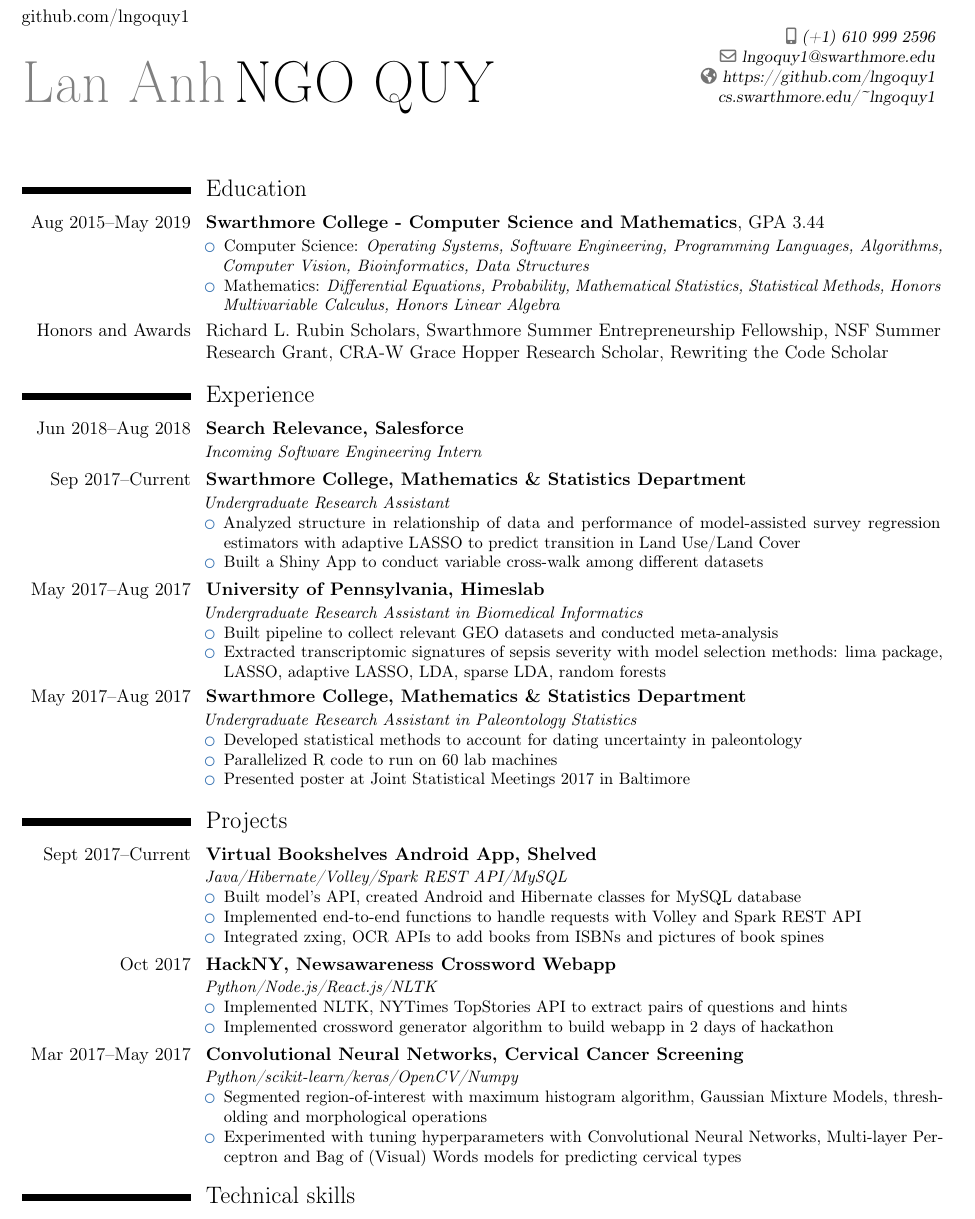
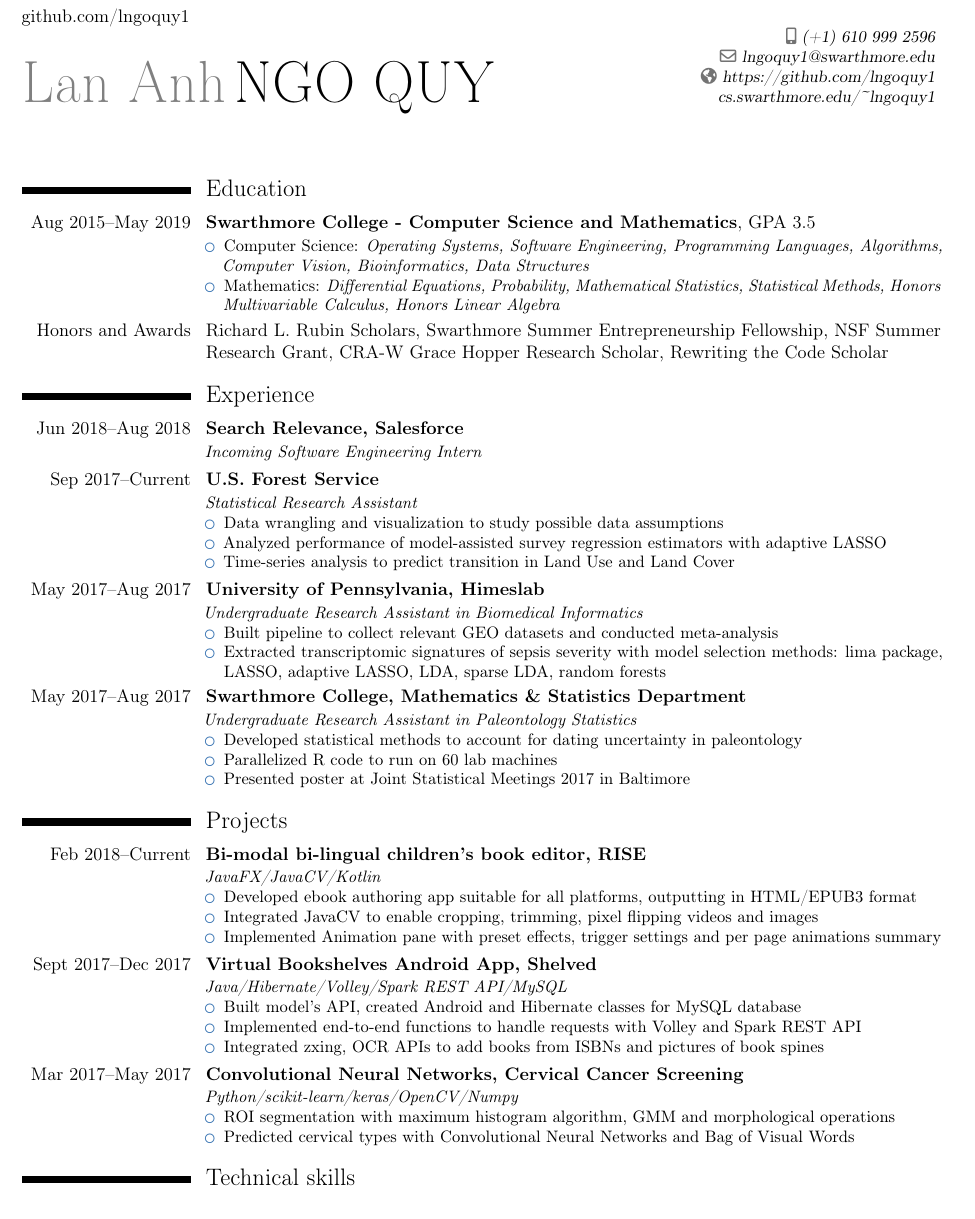
Before and after one commit to lngoquy1/old_website, a LaTeX CV (resume.tex): part of the page, cut so that both start at the same text. Compiled offline with pdfLaTeX.

Commit message:
Update resume.tex

```diff
--- a/resume.tex
+++ b/resume.tex
@@ -63,7 +63,7 @@
 
 \section{Education}
 
-\cventry{Aug 2015--May 2019}{Swarthmore College - Computer Science and Mathematics}{}{GPA 3.44}{}{
+\cventry{Aug 2015--May 2019}{Swarthmore College - Computer Science and Mathematics}{}{GPA 3.5}{}{
 \begin{itemize}
 \item Computer Science: \textit{Operating Systems, Software Engineering, Programming Languages, Algorithms, Computer Vision, Bioinformatics, Data Structures}
 \item Mathematics: \textit{Differential Equations, Probability, Mathematical Statistics, Statistical Methods, Honors Multivariable Calculus, Honors Linear Algebra}
@@ -83,11 +83,12 @@
 \textit{Incoming Software Engineering Intern}
 }
 
-\cventry{Sep 2017--Current}{Swarthmore College, Mathematics \& Statistics Department}{}{}{}{
-\textit{Undergraduate Research Assistant}
+\cventry{Sep 2017--Current}{U.S. Forest Service}{}{}{}{
+\textit{Statistical Research Assistant}
 \begin{itemize}
-\item Analyzed structure in relationship of data and performance of model-assisted survey regression estimators with adaptive LASSO to predict transition in Land Use/Land Cover
-\item Built a Shiny App to conduct variable cross-walk among different datasets
+\item Data wrangling and visualization to study possible data assumptions
+\item Analyzed performance of model-assisted survey regression estimators with adaptive LASSO
+\item Time-series analysis to predict transition in Land Use and Land Cover
 \end{itemize}}
 
 \cventry{May 2017--Aug 2017}{University of Pennsylvania, Himeslab}{}{}{}{
@@ -110,7 +111,14 @@
 %----------------------------------------------------------------------------------------
 
 \section{Projects}
-\cventry{Sept 2017--Current}{Virtual Bookshelves Android App, Shelved}{}{}{}{
+\cventry{Feb 2018--Current}{Bi-modal bi-lingual children's book editor, RISE}{}{}{}{
+\textit{JavaFX/JavaCV/Kotlin}
+\begin{itemize}
+\item Developed ebook authoring app suitable for all platforms, outputting in HTML/EPUB3 format
+\item Integrated JavaCV to enable cropping, trimming, pixel flipping videos and images
+\item Implemented Animation pane with preset effects, trigger settings and per page animations summary
+\end{itemize}}
+\cventry{Sept 2017--Dec 2017}{Virtual Bookshelves Android App, Shelved}{}{}{}{
 \textit{Java/Hibernate/Volley/Spark REST API/MySQL}
 \begin{itemize}
 \item Built model's API, created Android and Hibernate classes for MySQL database
@@ -118,18 +126,11 @@
 \item Integrated zxing, OCR APIs to add books from ISBNs and pictures of book spines
 \end{itemize}}
 
-\cventry{Oct 2017}{HackNY, Newsawareness Crossword Webapp}{}{}{}{
-\textit{Python/Node.js/React.js/NLTK}
-\begin{itemize}
-\item Implemented NLTK, NYTimes TopStories API to extract pairs of questions and hints
-\item Implemented crossword generator algorithm to build webapp in 2 days of hackathon
-\end{itemize}}
-
 \cventry{Mar 2017--May 2017}{Convolutional Neural Networks, Cervical Cancer Screening}{}{}{}{
 \textit{Python/scikit-learn/keras/OpenCV/Numpy}
 \begin{itemize}
-\item Segmented region-of-interest with maximum histogram algorithm, Gaussian Mixture Models, thresholding and morphological operations
-\item Experimented with tuning hyperparameters with Convolutional Neural Networks, Multi-layer Perceptron and Bag of (Visual) Words models for predicting cervical types
+\item ROI segmentation with maximum histogram algorithm, GMM and morphological operations
+\item Predicted cervical types with Convolutional Neural Networks and Bag of Visual Words
 \end{itemize}}
 
 
```
